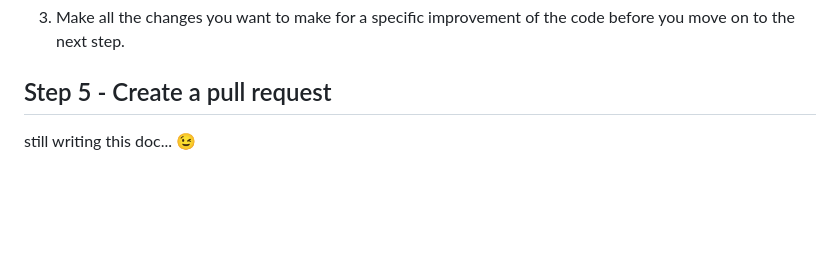
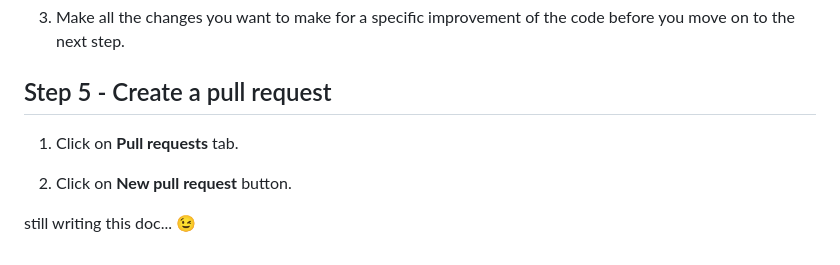
Before and after one commit to dilshankarunarathne/js-pong, a Markdown page: README.md, the part around the change. Rendered like a GitHub page; blank space fills up the shorter version.

Commit message:
PR tab

```diff
--- a/README.md
+++ b/README.md
@@ -50,6 +50,10 @@ But now you will be able to see the changes you just made.
 
 ## Step 5 - Create a pull request
 
+1. Click on **Pull requests** tab.
+
+
+2. Click on **New pull request** button.
 
 
 still writing this doc... 😉
```
Also changed, not shown: assets/md-img/10-fork.png (added).
